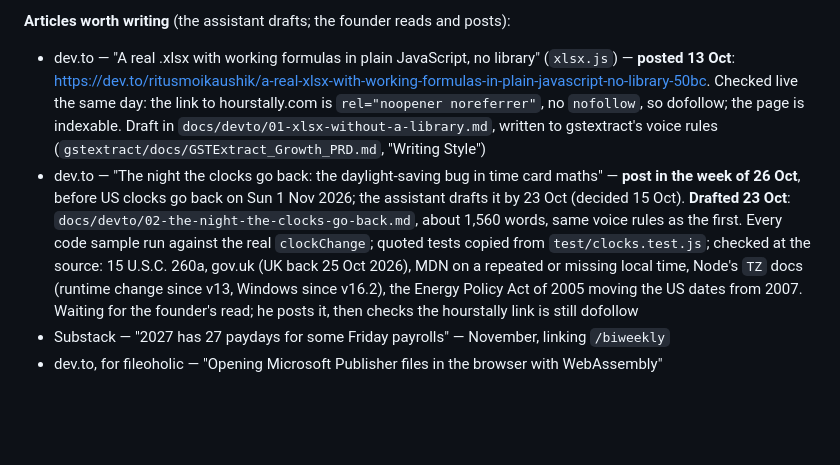
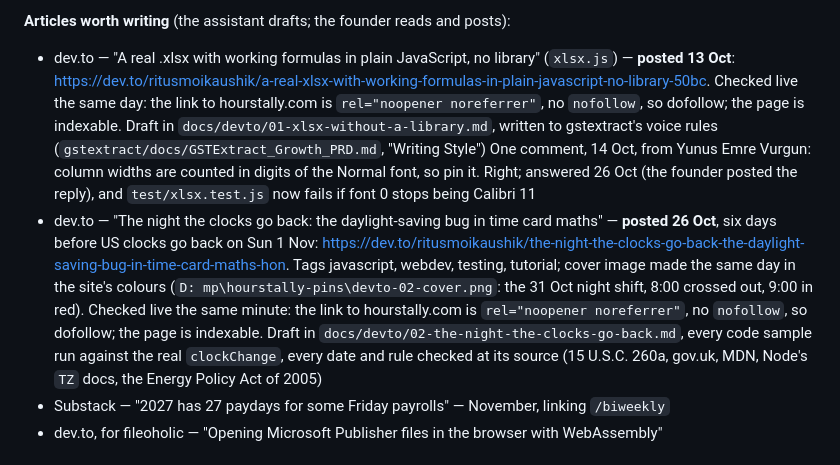
Before and after one commit to ritusmoikaushik/hourstally, a Markdown page: docs/DISTRIBUTION.md, the part around the change. Drawn GitHub-style; blank space fills up the shorter version.

Commit message:
docs: dev.to article 2 posted 26 Oct, link checked dofollow; reply to the comment on article 1
Co-Authored-By: Claude Opus 5.5 <noreply@anthropic.com>

```diff
--- a/docs/DISTRIBUTION.md
+++ b/docs/DISTRIBUTION.md
@@ -47,8 +47,8 @@ articles per platform**, each one something a reader on that platform would want
 bought links, link swaps or paid guest posts — the estate has lost two domains to signals.
 
 **Articles worth writing** (the assistant drafts; the founder reads and posts):
-- dev.to — "A real .xlsx with working formulas in plain JavaScript, no library" (`xlsx.js`) — **posted 13 Oct**: https://dev.to/ritusmoikaushik/a-real-xlsx-with-working-formulas-in-plain-javascript-no-library-50bc. Checked live the same day: the link to hourstally.com is `rel="noopener noreferrer"`, no `nofollow`, so dofollow; the page is indexable. Draft in `docs/devto/01-xlsx-without-a-library.md`, written to gstextract's voice rules (`gstextract/docs/GSTExtract_Growth_PRD.md`, "Writing Style")
-- dev.to — "The night the clocks go back: the daylight-saving bug in time card maths" — **post in the week of 26 Oct**, before US clocks go back on Sun 1 Nov 2026; the assistant drafts it by 23 Oct (decided 15 Oct). **Drafted 23 Oct**: `docs/devto/02-the-night-the-clocks-go-back.md`, about 1,560 words, same voice rules as the first. Every code sample run against the real `clockChange`; quoted tests copied from `test/clocks.test.js`; checked at the source: 15 U.S.C. 260a, gov.uk (UK back 25 Oct 2026), MDN on a repeated or missing local time, Node's `TZ` docs (runtime change since v13, Windows since v16.2), the Energy Policy Act of 2005 moving the US dates from 2007. Waiting for the founder's read; he posts it, then checks the hourstally link is still dofollow
+- dev.to — "A real .xlsx with working formulas in plain JavaScript, no library" (`xlsx.js`) — **posted 13 Oct**: https://dev.to/ritusmoikaushik/a-real-xlsx-with-working-formulas-in-plain-javascript-no-library-50bc. Checked live the same day: the link to hourstally.com is `rel="noopener noreferrer"`, no `nofollow`, so dofollow; the page is indexable. Draft in `docs/devto/01-xlsx-without-a-library.md`, written to gstextract's voice rules (`gstextract/docs/GSTExtract_Growth_PRD.md`, "Writing Style") One comment, 14 Oct, from Yunus Emre Vurgun: column widths are counted in digits of the Normal font, so pin it. Right; answered 26 Oct (the founder posted the reply), and `test/xlsx.test.js` now fails if font 0 stops being Calibri 11
+- dev.to — "The night the clocks go back: the daylight-saving bug in time card maths" — **posted 26 Oct**, six days before US clocks go back on Sun 1 Nov: https://dev.to/ritusmoikaushik/the-night-the-clocks-go-back-the-daylight-saving-bug-in-time-card-maths-hon. Tags javascript, webdev, testing, tutorial; cover image made the same day in the site's colours (`D:	mp\hourstally-pins\devto-02-cover.png`: the 31 Oct night shift, 8:00 crossed out, 9:00 in red). Checked live the same minute: the link to hourstally.com is `rel="noopener noreferrer"`, no `nofollow`, so dofollow; the page is indexable. Draft in `docs/devto/02-the-night-the-clocks-go-back.md`, every code sample run against the real `clockChange`, every date and rule checked at its source (15 U.S.C. 260a, gov.uk, MDN, Node's `TZ` docs, the Energy Policy Act of 2005)
 - Substack — "2027 has 27 paydays for some Friday payrolls" — November, linking `/biweekly`
 - dev.to, for fileoholic — "Opening Microsoft Publisher files in the browser with WebAssembly"
 
```
Also changed, not shown: docs/devto/02-the-night-the-clocks-go-back.md (+2 -2 lines).
